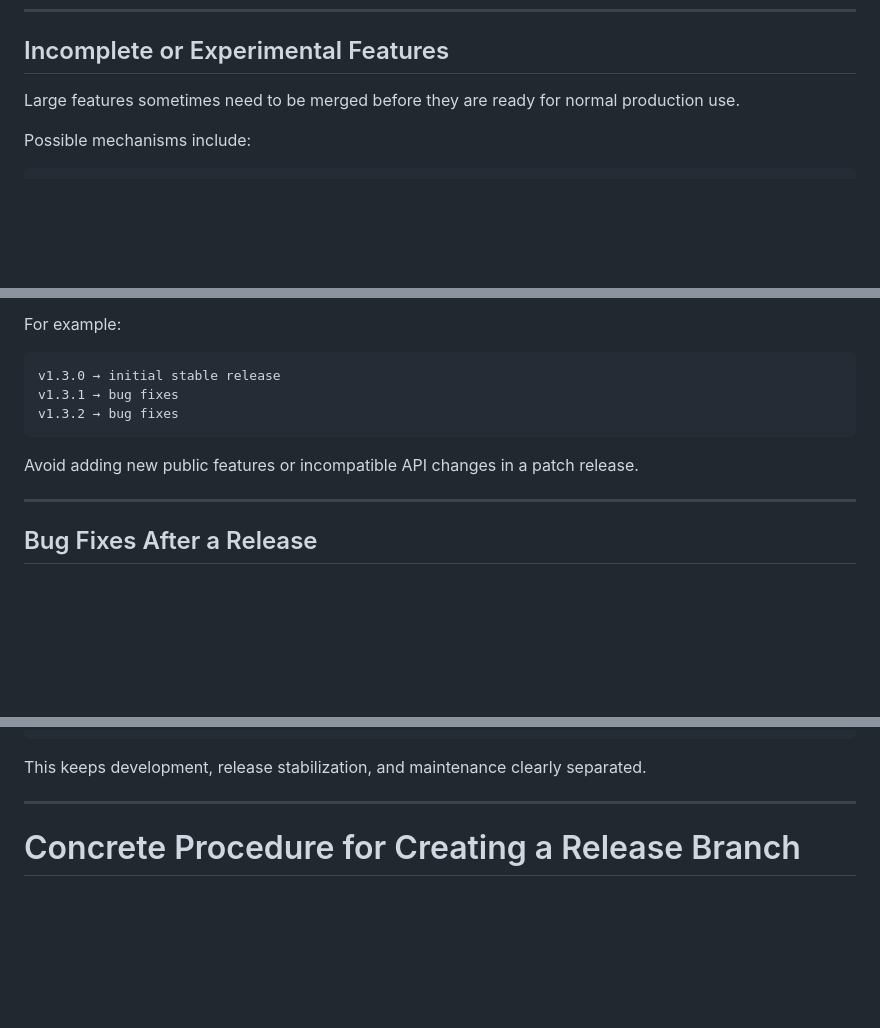
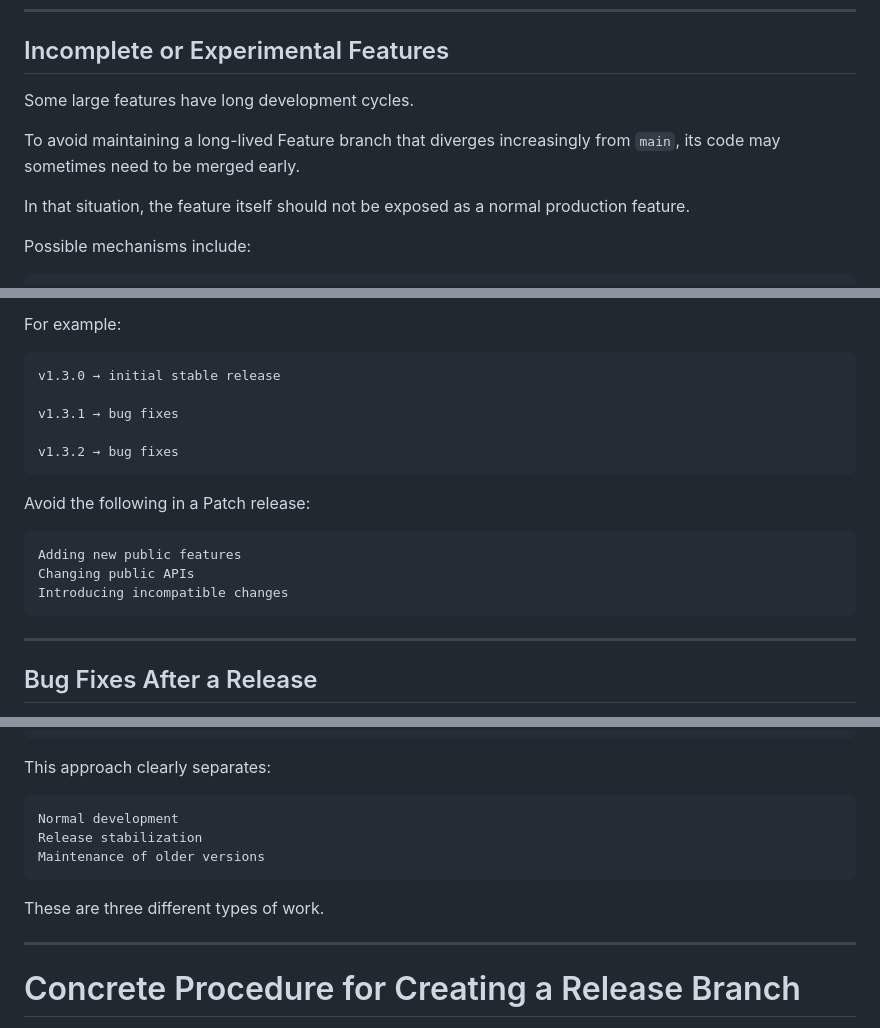
Before and after one commit to prism-apm/prism-apm, a Markdown page: docs/en/development_workflow.md, 3 parts joined by grey strips. GitHub-like rendering; blank space fills up the shorter version.

Commit message:
docs: sync Chinese and English development workflow docs

````diff
--- a/docs/en/development_workflow.md
+++ b/docs/en/development_workflow.md
@@ -247,7 +253,11 @@ The release branch should not be used as a place to arbitrarily select finished
 
 ## Incomplete or Experimental Features
 
-Large features sometimes need to be merged before they are ready for normal production use.
+Some large features have long development cycles.
+
+To avoid maintaining a long-lived Feature branch that diverges increasingly from `main`, its code may sometimes need to be merged early.
+
+In that situation, the feature itself should not be exposed as a normal production feature.
 
 Possible mechanisms include:
 
@@ -635,11 +653,19 @@ For example:
 
 ```text
 v1.3.0 → initial stable release
+
 v1.3.1 → bug fixes
+
 v1.3.2 → bug fixes
 ```
 
-Avoid adding new public features or incompatible API changes in a patch release.
+Avoid the following in a Patch release:
+
+```text
+Adding new public features
+Changing public APIs
+Introducing incompatible changes
+```
 
 ---
 
@@ -1069,7 +1111,15 @@ release/v1.3.x
    └── v1.3.1
 ```
 
-This keeps development, release stabilization, and maintenance clearly separated.
+This approach clearly separates:
+
+```text
+Normal development
+Release stabilization
+Maintenance of older versions
+```
+
+These are three different types of work.
 
 ---
 
````
Also changed, not shown: other parts of docs/en/development_workflow.md (+34 -4 lines), docs/zh-CN/development_workflow.md (+341 -235 lines).
